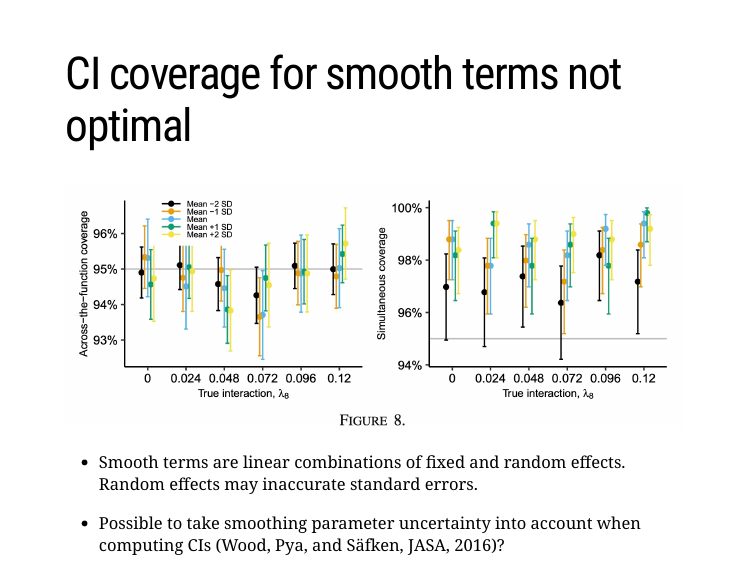
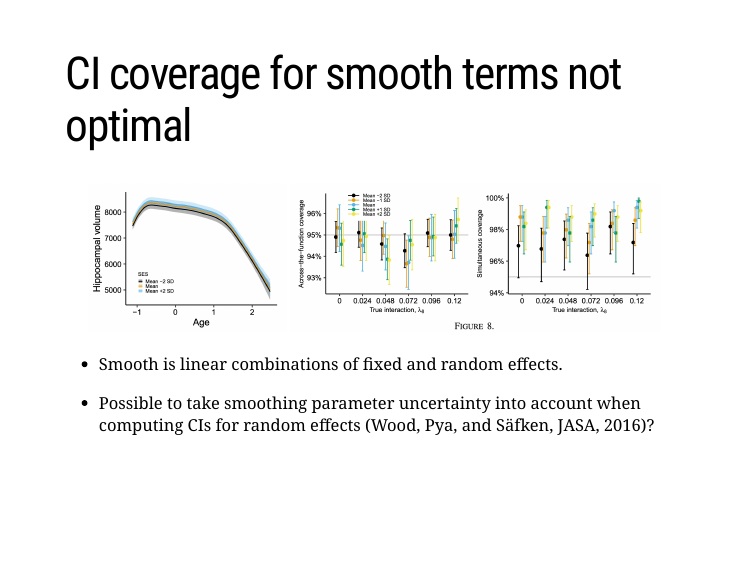
Before and after one commit to osorensen/SeminarCEMO2023, an R Markdown document (presentation.Rmd): page 31 of 34. The pictures show the slides in the output file presentation.html that the author committed with the source; the slides are laid out offline by our stand-in for remark.js, each with all of its steps uncovered, in fonts that may differ from those the slides ask for, and without slide numbers, shadows or browser add-ons.

Commit message:
Added another figure

```diff
--- a/presentation.Rmd
+++ b/presentation.Rmd
@@ -478,11 +478,15 @@ $$\left(2 \pi \phi_{1}\right)^{-r/2}  \int_{\mathbb{R}^{r}} \exp\left( g\left(\b
 
 # CI coverage for smooth terms not optimal
 
-![](figures/fig8_pmet.jpg)
+<center>
+<img src="figures/fig_ci_pmet.jpg" height="180">
+<img src="figures/fig8_pmet.jpg" height="180">
+</center>
 
-- Smooth terms are linear combinations of fixed and random effects. Random effects may inaccurate standard errors.
 
-- Possible to take smoothing parameter uncertainty into account when computing CIs (Wood, Pya, and Säfken, JASA, 2016)?
+- Smooth is linear combinations of fixed and random effects.
+
+- Possible to take smoothing parameter uncertainty into account when computing CIs for random effects (Wood, Pya, and Säfken, JASA, 2016)?
 
 
 
```
Also changed, not shown: figures/fig_ci_pmet.jpg (added), presentation.html.
